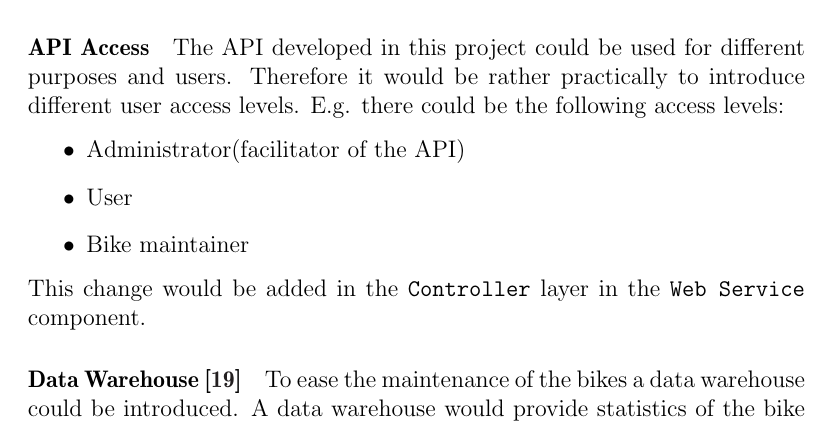
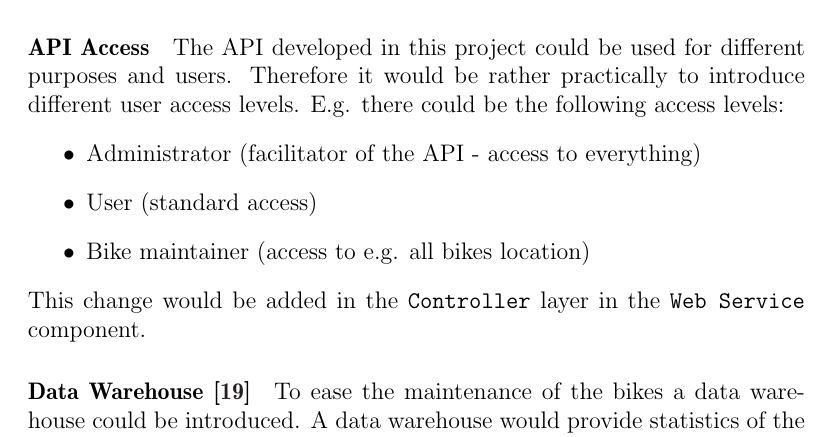
Before and after one commit to sw701e14/report, a LaTeX thesis (main.tex, which reads content/reflection.tex): part of page 47 of 55, cut so that both start at the same text. Compiled offline with pdfLaTeX; a LaTeX package or settings file that is missing is left out.

Commit message:
rettet lidt i første udkast

```diff
--- a/content/reflection.tex
+++ b/content/reflection.tex
@@ -9,9 +9,9 @@ The API developed in this project could be used for different purposes and users
 Therefore it would be rather practically to introduce different user access levels.
 E.g. there could be the following access levels:
 \begin{itemize}
-\item Administrator(facilitator of the API)
-\item User
-\item Bike maintainer
+\item Administrator (facilitator of the API - access to everything)
+\item User (standard access)
+\item Bike maintainer (access to e.g. all bikes location)
 \end{itemize}
 This change would be added in the \texttt{Controller} layer in the \texttt{Web Service} component.
 
```
Also changed, not shown: content/reflection.tex (2 more changed lines).
